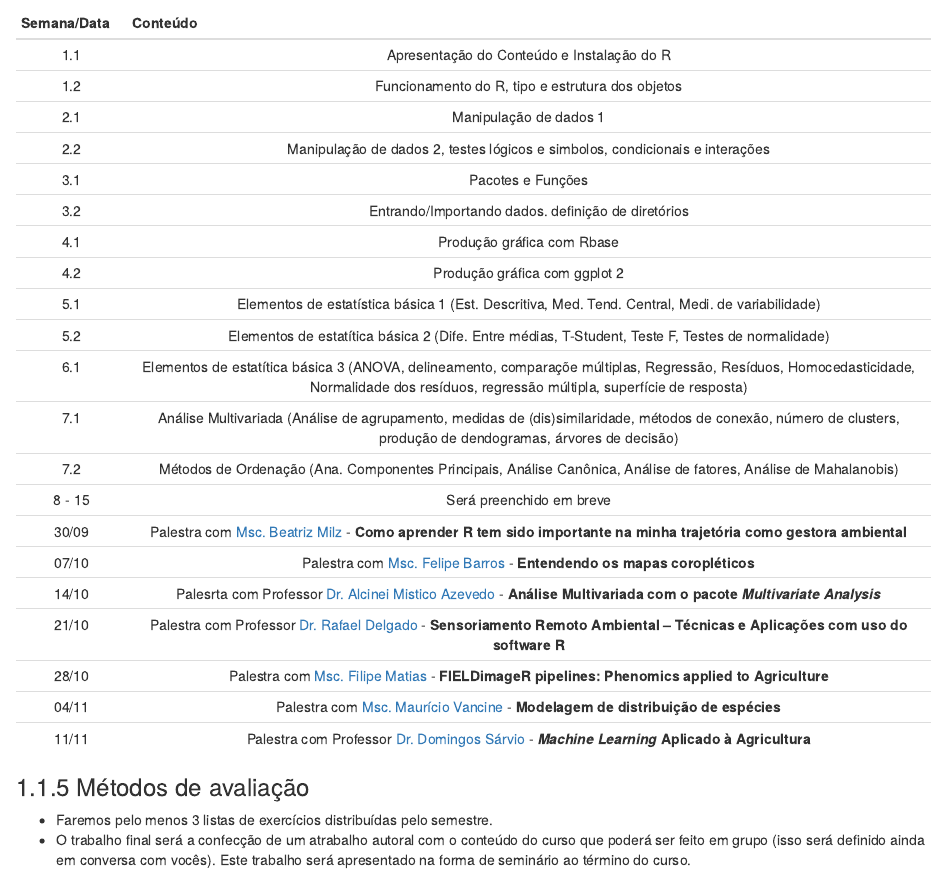
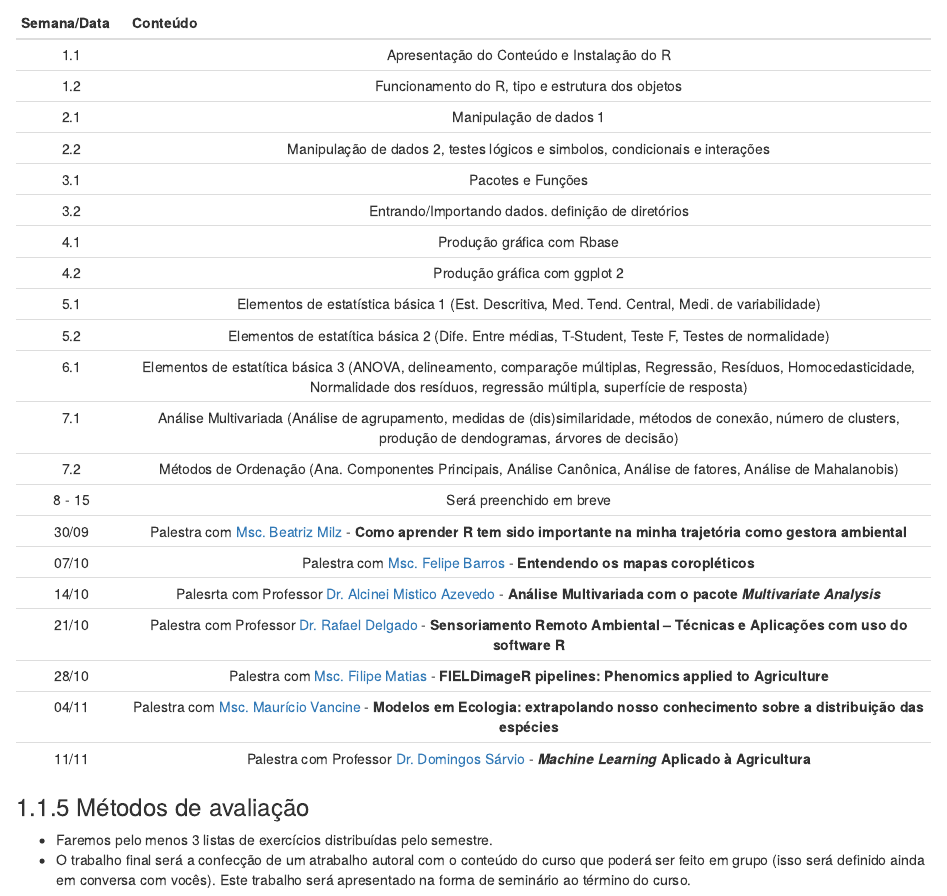
Before and after one commit to Jacksonmrod/ENG.792-AVDR, an R Markdown document (index.Rmd): the page in a window 1100 px wide, from 2070 px down. Rendered offline with R 4.5, knitr and Pandoc, with nearby package versions; drawn as R Markdown's standard HTML page in place of the format the file asks for.

Commit message:
commit Palestras.

```diff
--- a/index.Rmd
+++ b/index.Rmd
@@ -121,7 +121,7 @@ Semana/Data | Conteúdo
 14/10 | Palesrta com Professor [Dr. Alcinei Mistico Azevedo](http://lattes.cnpq.br/9415018624563178) -  **Análise Multivariada com o pacote _Multivariate Analysis_**
 21/10 | Palestra com Professor [Dr. Rafael Delgado](http://lattes.cnpq.br/1178948690201659) - **Sensoriamento Remoto Ambiental – Técnicas e Aplicações com uso do software R**
 28/10 | Palestra com [Msc. Filipe Matias](https://github.com/filipematias23/FIELDimageR-Workshop-11) - **FIELDimageR pipelines: Phenomics applied to Agriculture**
-04/11 | Palestra com [Msc. Maurício Vancine](https://mauriciovancine.github.io/) - **Modelagem de distribuição de espécies**
+04/11 | Palestra com [Msc. Maurício Vancine](https://mauriciovancine.github.io/) - **Modelos em Ecologia: extrapolando nosso conhecimento sobre a distribuição das espécies**
 11/11 | Palestra com Professor [Dr. Domingos Sárvio](http://lattes.cnpq.br/8080945803303151) - **_Machine Learning_ Aplicado à Agricultura**
 
 ### Métodos de avaliação
```
Also changed, not shown: docs/search_index.json, 1 other file.
